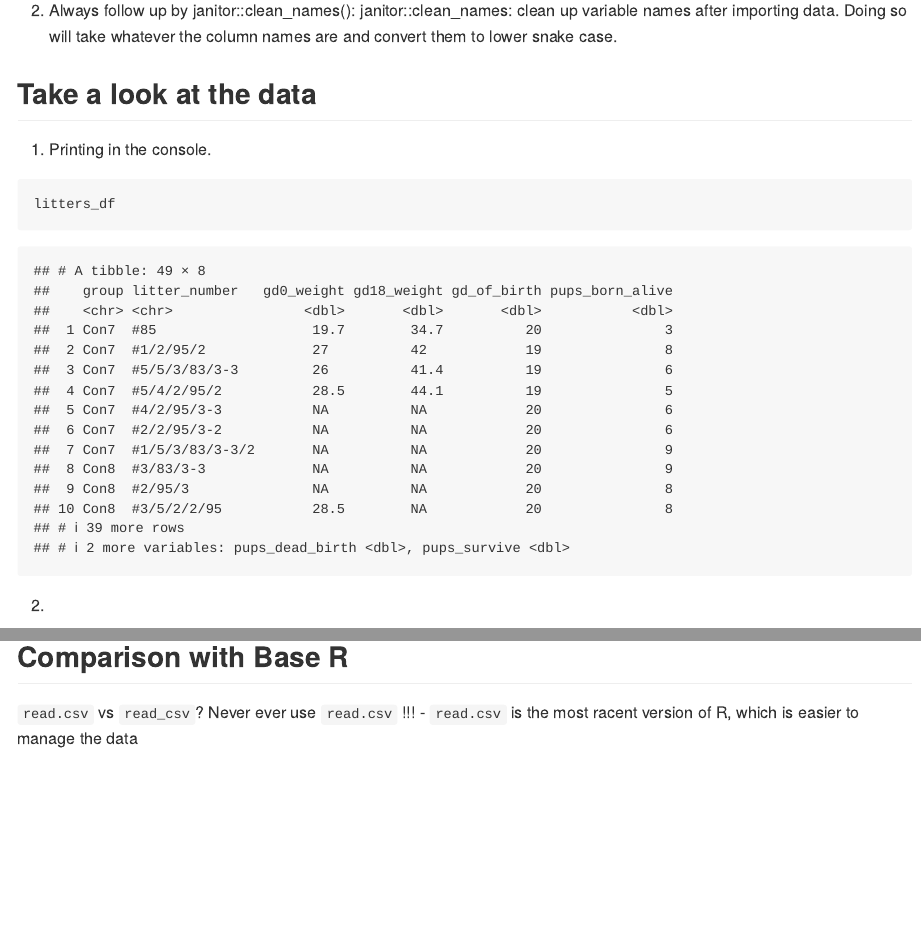
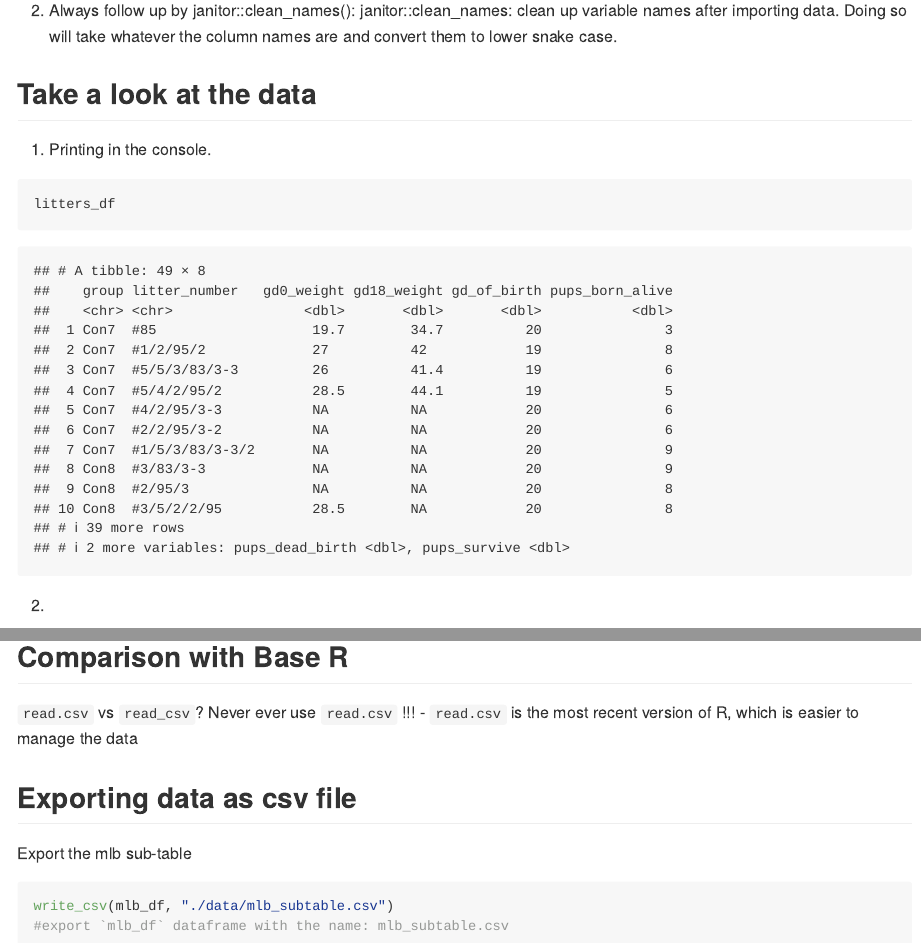
Before and after one commit to yuxuan658/data_wrangling_I, an R Markdown document (data_import.rmd): the page in a window 1100 px wide, from 1030 px down, and a second part further down, joined at a grey line. Rendered offline with R 4.5, knitr and Pandoc, with nearby package versions; some code elsewhere in the file could not run offline; long lines of code are wrapped; column names are cleaned by a stand-in for the janitor package.

Commit message:
Exporting data as csv file

````diff
--- /dev/null
+++ b/data/mlb_subtable.csv
@@ -0,0 +1,7 @@
+team,runs,at_bats,hits,homeruns,bat_avg
+Texas Rangers,855,5659,1599,210,0.283
+Boston Red Sox,875,5710,1600,203,0.28
+Detroit Tigers,787,5563,1540,169,0.277
+Kansas City Royals,730,5672,1560,129,0.275
+St. Louis Cardinals,762,5532,1513,162,0.273
+New York Mets,718,5600,1477,108,0.264
--- a/data_import.rmd
+++ b/data_import.rmd
@@ -72,4 +72,12 @@ pulse_df = read_sas("./data/public_pulse_data.sas7bdat")
 ## Comparison with Base R
 
 `read.csv` vs `read_csv`? Never ever use `read.csv` !!!
-- `read.csv` is the most racent version of R, which is easier to manage the data
+- `read.csv` is the most recent version of R, which is easier to manage the data
+
+## Exporting data as csv file
+
+Export the mlb sub-table
+```{r}
+write_csv(mlb_df, "./data/mlb_subtable.csv")
+#export `mlb_df` dataframe with the name: mlb_subtable.csv
+```
````
Also changed, not shown: data_import.md.
